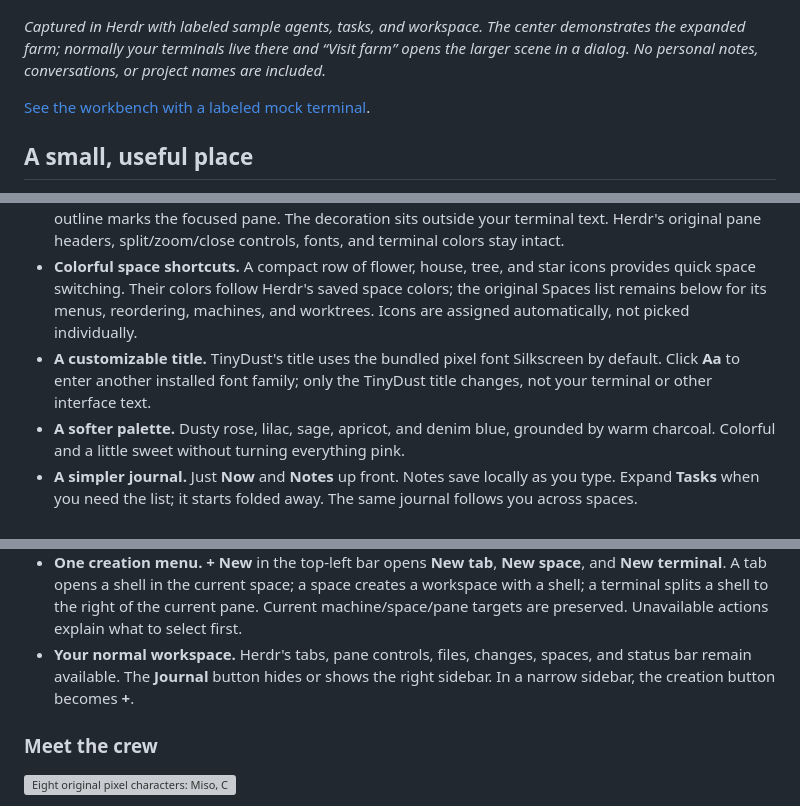
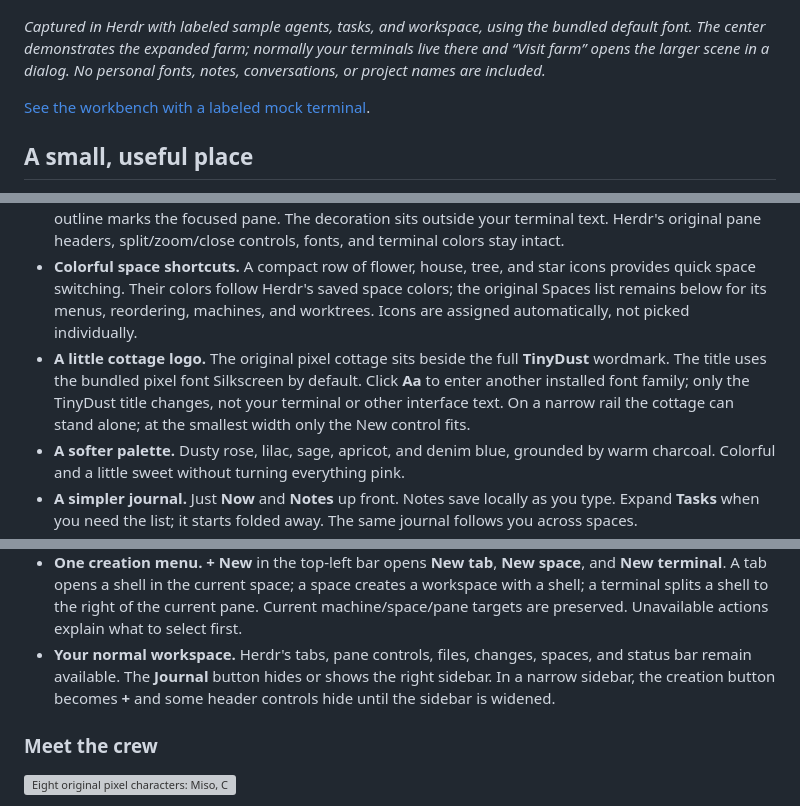
Before and after one commit to jerichosiahaya/tinydust, a Markdown page: README.md, 3 parts joined by grey strips. Drawn GitHub-style; grey boxes are pictures that could not be loaded.

Commit message:
Add a cottage logo and full TinyDust wordmark

```diff
--- a/README.md
+++ b/README.md
@@ -4,7 +4,7 @@
 
 ![TinyDust in Herdr: an interactive pixel farm in the sidebar, an expanded sample farm with working and resting characters in the center, and a simple Now-and-notes journal on the right.](preview.png)
 
-*Captured in Herdr with labeled sample agents, tasks, and workspace. The center demonstrates the expanded farm; normally your terminals live there and “Visit farm” opens the larger scene in a dialog. No personal notes, conversations, or project names are included.*
+*Captured in Herdr with labeled sample agents, tasks, and workspace, using the bundled default font. The center demonstrates the expanded farm; normally your terminals live there and “Visit farm” opens the larger scene in a dialog. No personal fonts, notes, conversations, or project names are included.*
 
 [See the workbench with a labeled mock terminal](preview-workbench.png).
 
@@ -18,14 +18,14 @@
 - **A gentle completion chime.** An original 1.2-second C-major melody is bundled. The installer selects it when no custom completion sound is set, preserving mute and existing custom sounds. **Herdr applies this sound globally, including other layouts.**
 - **A cozy workbench.** A tiny pixel sprout and garden-colored trim frame the terminal area; a clearer rose outline marks the focused pane. The decoration sits outside your terminal text. Herdr's original pane headers, split/zoom/close controls, fonts, and terminal colors stay intact.
 - **Colorful space shortcuts.** A compact row of flower, house, tree, and star icons provides quick space switching. Their colors follow Herdr's saved space colors; the original Spaces list remains below for its menus, reordering, machines, and worktrees. Icons are assigned automatically, not picked individually.
-- **A customizable title.** TinyDust's title uses the bundled pixel font Silkscreen by default. Click **Aa** to enter another installed font family; only the TinyDust title changes, not your terminal or other interface text.
+- **A little cottage logo.** The original pixel cottage sits beside the full **TinyDust** wordmark. The title uses the bundled pixel font Silkscreen by default. Click **Aa** to enter another installed font family; only the TinyDust title changes, not your terminal or other interface text. On a narrow rail the cottage can stand alone; at the smallest width only the New control fits.
 - **A softer palette.** Dusty rose, lilac, sage, apricot, and denim blue, grounded by warm charcoal. Colorful and a little sweet without turning everything pink.
 - **A simpler journal.** Just **Now** and **Notes** up front. Notes save locally as you type. Expand **Tasks** when you need the list; it starts folded away. The same journal follows you across spaces.
 - **Small tasks, fewer buttons.** Expand Tasks, type a step and press Enter or Add. Use **Focus** to make it your one Now task, or the circle to complete it. Completed tasks can be reopened; the last completion can be undone.
 - **Quiet view.** Hides the landscape and next-step/completed lists, while keeping your current task, notes, and agent statuses accessible. “Show more” brings everything back.
 - **Motion off by default.** Turn it on for two-frame watering, falling droplets, gentle movement, cheering, and tree shakes. Quiet view suppresses motion; **Resume game** explicitly leaves Quiet view and enables it. No frame-polling loops, confetti, or flashing help markers.
 - **One creation menu.** **+ New** in the top-left bar opens **New tab**, **New space**, and **New terminal**. A tab opens a shell in the current space; a space creates a workspace with a shell; a terminal splits a shell to the right of the current pane. Current machine/space/pane targets are preserved. Unavailable actions explain what to select first.
-- **Your normal workspace.** Herdr's tabs, pane controls, files, changes, spaces, and status bar remain available. The **Journal** button hides or shows the right sidebar. In a narrow sidebar, the creation button becomes **+**.
+- **Your normal workspace.** Herdr's tabs, pane controls, files, changes, spaces, and status bar remain available. The **Journal** button hides or shows the right sidebar. In a narrow sidebar, the creation button becomes **+** and some header controls hide until the sidebar is widened.
 
 ### Meet the crew
 
```
Also changed, not shown: other parts of README.md (+2 -1 lines), RECIPE.md (+4 -4 lines), preview-workbench.png, preview.png, 3 other files.
